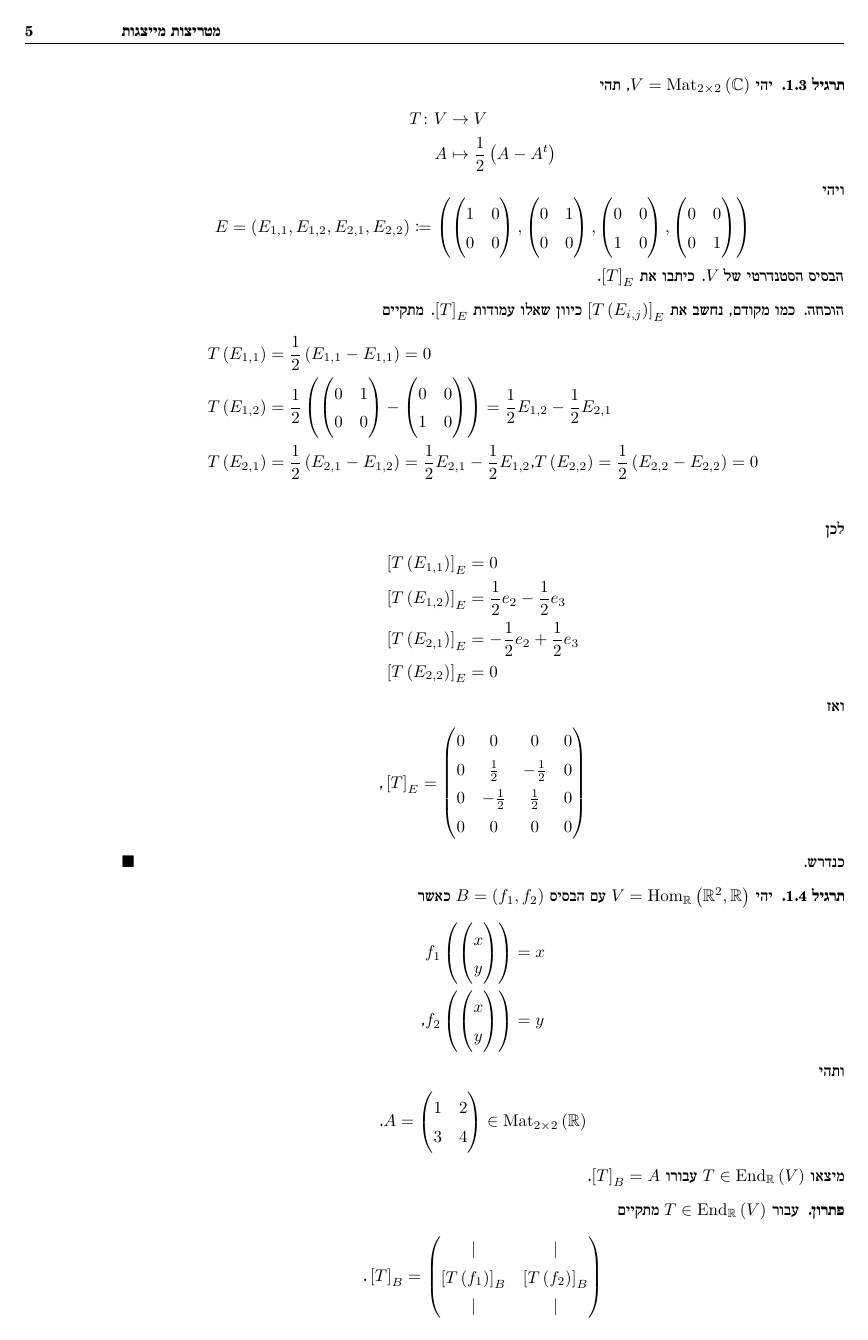
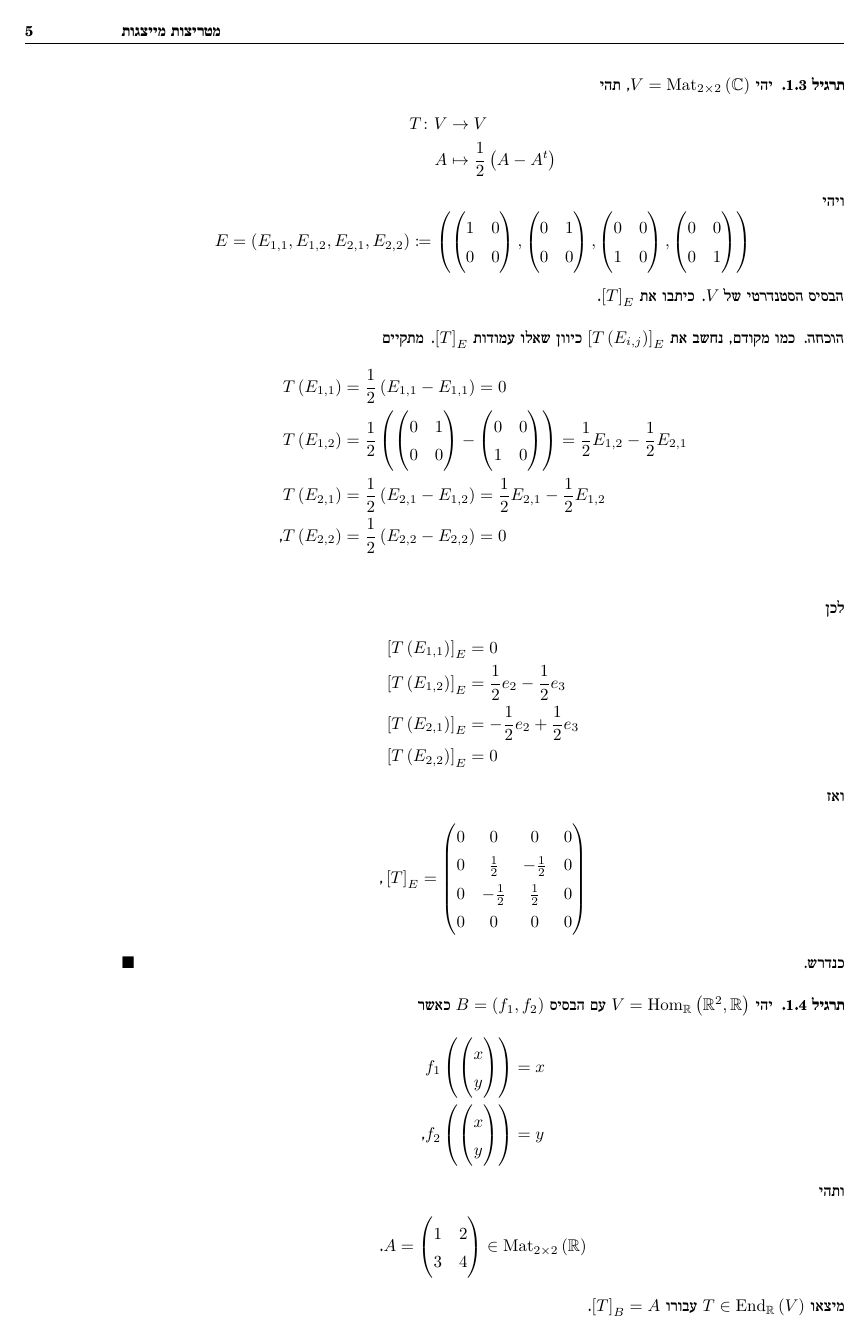
Before and after one commit to alan-sorani/algebra_2_spring_24, a LaTeX book (recitations/algebra_2_recitations.tex): page 7 of 14 before the commit and page 7 of 15 after it. The pictures show the PDF file recitations/algebra_2_recitations.pdf that the author committed with the source.

Commit message:
fixed a typo and added a clarification

```diff
--- a/recitations/algebra_2_recitations.tex
+++ b/recitations/algebra_2_recitations.tex
@@ -336,8 +336,8 @@ $\brs{T}_E$.
 \begin{align*}
 T\prs{E_{1,1}} &= \frac{1}{2} \prs{E_{1,1} - E_{1,1}} = 0 \\
 T\prs{E_{1,2}} &= \frac{1}{2} \prs{\pmat{0 & 1 \\ 0 & 0} - \pmat{0 & 0 \\ 1 & 0}} = \frac{1}{2} E_{1,2} - \frac{1}{2} E_{2,1} \\
-T\prs{E_{2,1}} &= \frac{1}{2} \prs{E_{2,1} - E_{1,2}} = \frac{1}{2} E_{2,1} - \frac{1}{2} E_{1,2}
-\text{,} T\prs{E_{2,2}} = \frac{1}{2} \prs{E_{2,2} - E_{2,2}} = 0 \\
+T\prs{E_{2,1}} &= \frac{1}{2} \prs{E_{2,1} - E_{1,2}} = \frac{1}{2} E_{2,1} - \frac{1}{2} E_{1,2} \\
+\text{,} T\prs{E_{2,2}} &= \frac{1}{2} \prs{E_{2,2} - E_{2,2}} = 0 \\
 \end{align*}
 לכן
 \begin{align*}
```
Also changed, not shown: recitations/algebra_2_recitations.pdf, recitations/algebra_2_recitations.tex (2 more changed lines), 5 other files.
